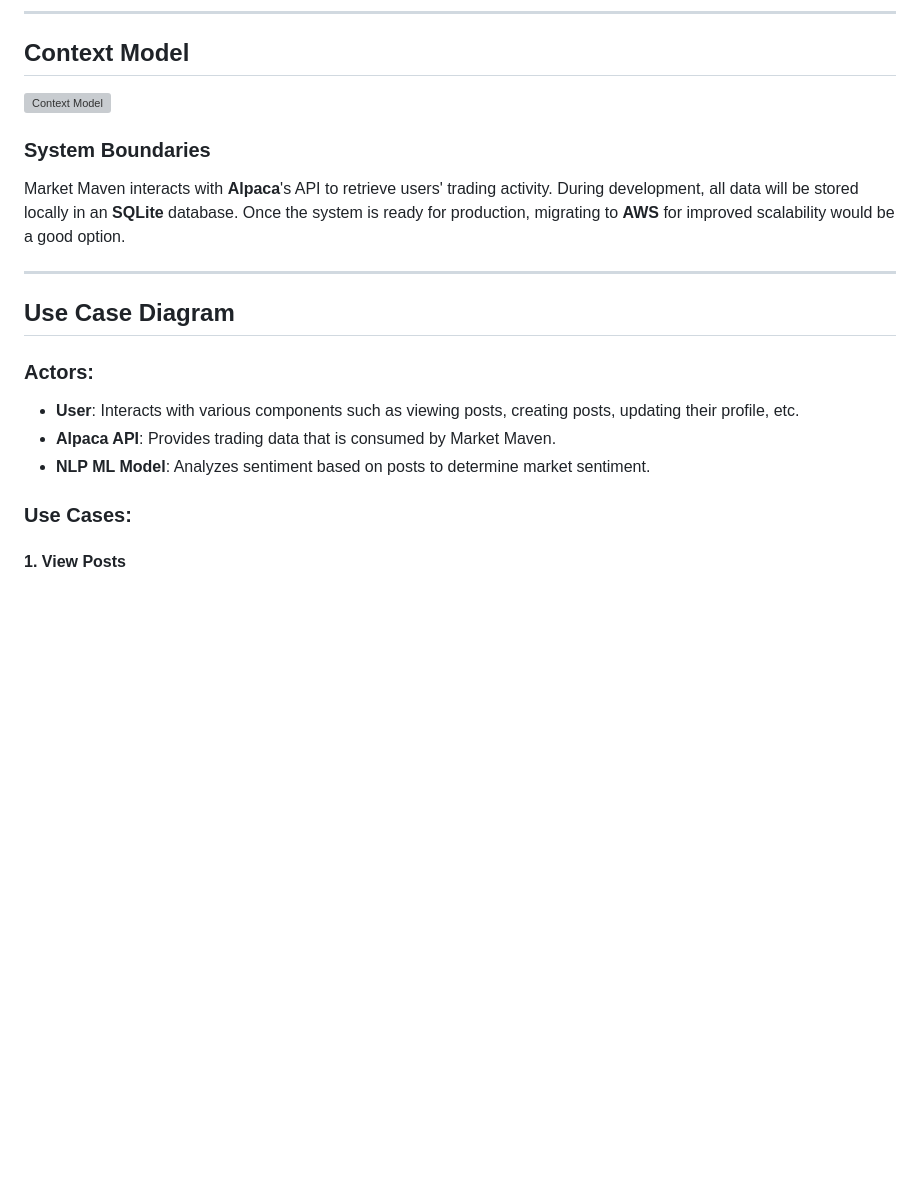
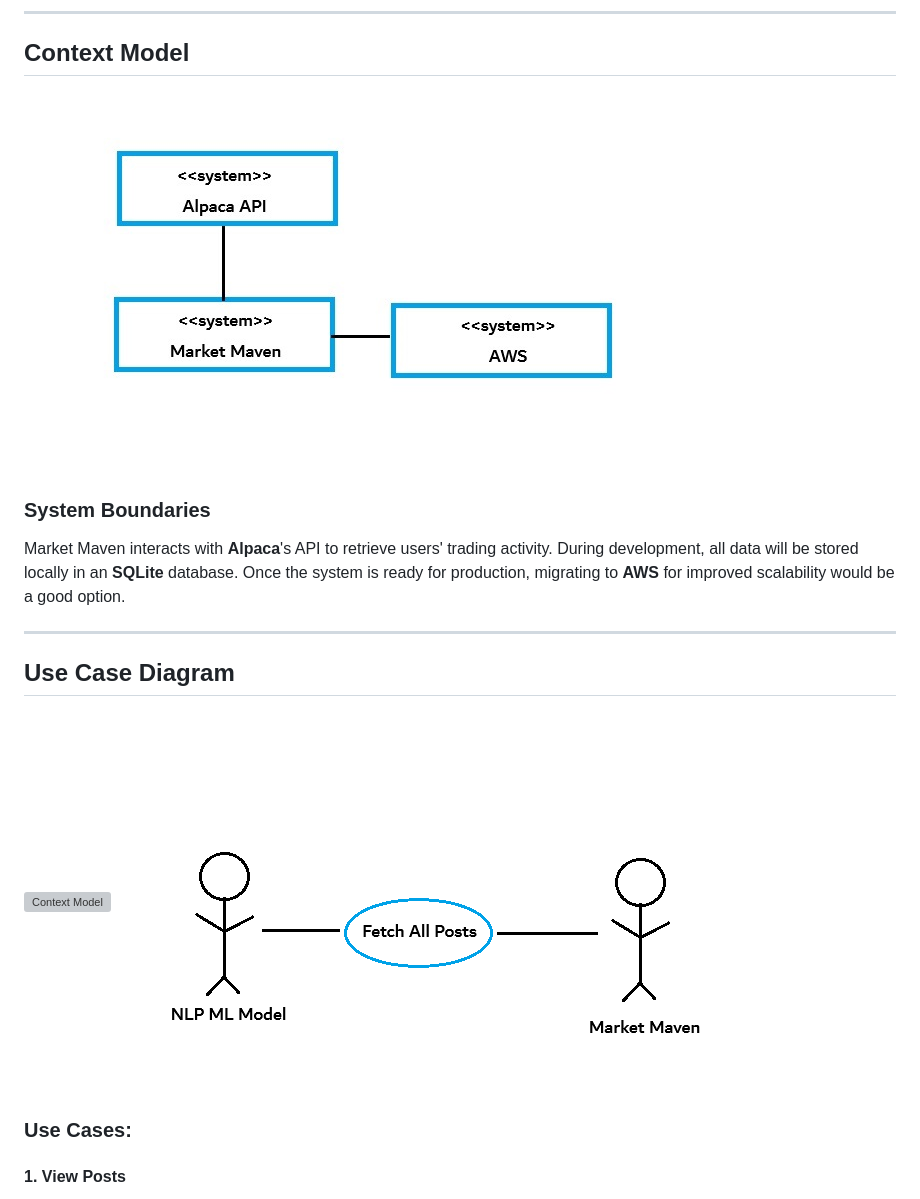
Before and after one commit to AL-DN/MarketMaven, a Markdown page: README.md, the part around the change. Drawn GitHub-style; blank space fills up the shorter version; grey boxes are pictures that could not be loaded.

```diff
--- a/README.md
+++ b/README.md
@@ -25,7 +25,7 @@ Django's ease of use for backend development and its integration capabilities wi
 ---
 
 ## Context Model
-![Context Model](contextmodel.png)
+![Context Model](contextmodel.jpg)
 
 
 ### System Boundaries
@@ -36,10 +36,8 @@ Market Maven interacts with **Alpaca**'s API to retrieve users' trading activity
 
 ## Use Case Diagram
 
-### Actors:
-- **User**: Interacts with various components such as viewing posts, creating posts, updating their profile, etc.
-- **Alpaca API**: Provides trading data that is consumed by Market Maven.
-- **NLP ML Model**: Analyzes sentiment based on posts to determine market sentiment.
+![Context Model](use_case_1.jpg)
+![Context Model](use_case_2.jpg)
 
 ### Use Cases:
 
```
